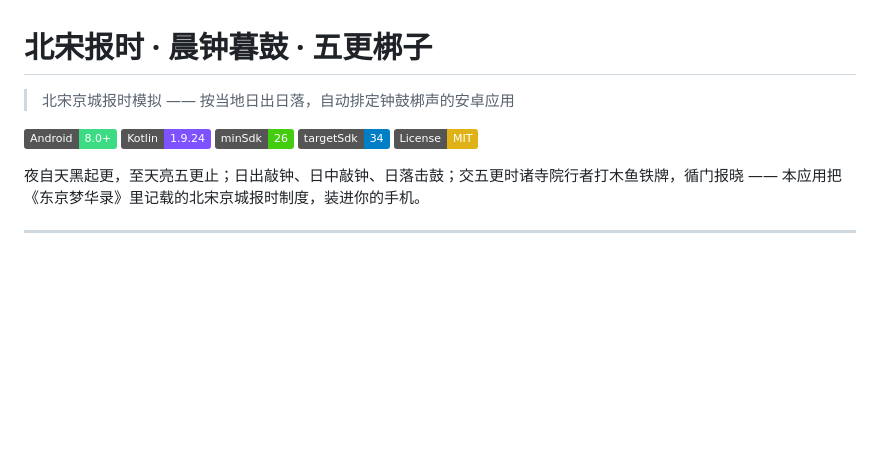
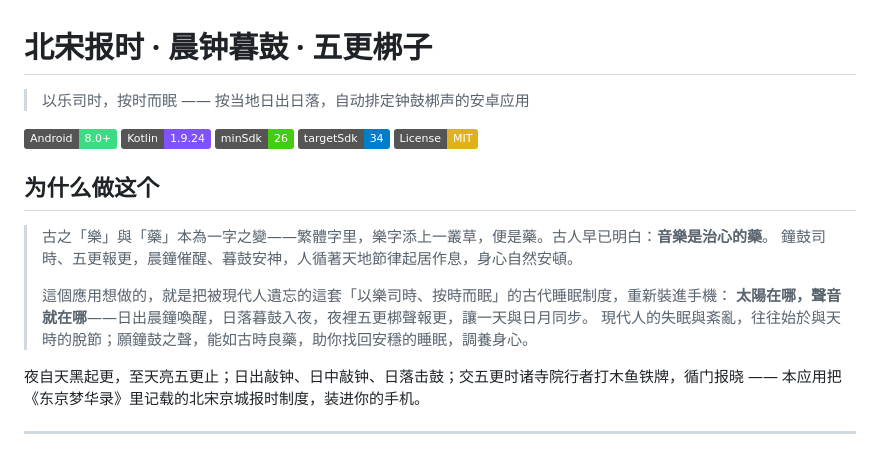
Before and after one commit to xuyandon/-, a Markdown page: README.md, the part around the change. GitHub-like rendering; badges without logos; blank space fills up the shorter version.

```diff
--- a/README.md
+++ b/README.md
@@ -1,12 +1,21 @@
 # 北宋报时 · 晨钟暮鼓 · 五更梆子
 
-> 北宋京城报时模拟 —— 按当地日出日落，自动排定钟鼓梆声的安卓应用
+> 以乐司时，按时而眠 —— 按当地日出日落，自动排定钟鼓梆声的安卓应用
 
 [![Android](https://img.shields.io/badge/Android-8.0%2B-3DDC84?logo=android)](https://developer.android.com/)
 [![Kotlin](https://img.shields.io/badge/Kotlin-1.9.24-7F52FF?logo=kotlin)](https://kotlinlang.org/)
 [![minSdk](https://img.shields.io/badge/minSdk-26-brightgreen)](https://developer.android.com/studio/releases/platforms)
 [![targetSdk](https://img.shields.io/badge/targetSdk-34-blue)](https://developer.android.com/studio/releases/platforms)
 [![License](https://img.shields.io/badge/License-MIT-yellow)](#license)
+
+## 为什么做这个
+
+> 古之「樂」與「藥」本為一字之變——繁體字里，樂字添上一叢草，便是藥。古人早已明白：**音樂是治心的藥**。
+> 鐘鼓司時、五更報更，晨鐘催醒、暮鼓安神，人循著天地節律起居作息，身心自然安頓。
+>
+> 這個應用想做的，就是把被現代人遺忘的這套「以樂司時、按時而眠」的古代睡眠制度，重新裝進手機：
+> **太陽在哪，聲音就在哪**——日出晨鐘喚醒，日落暮鼓入夜，夜裡五更梆聲報更，讓一天與日月同步。
+> 現代人的失眠與紊亂，往往始於與天時的脫節；願鐘鼓之聲，能如古時良藥，助你找回安穩的睡眠，調養身心。
 
 夜自天黑起更，至天亮五更止；日出敲钟、日中敲钟、日落击鼓；交五更时诸寺院行者打木鱼铁牌，循门报晓 —— 本应用把《东京梦华录》里记载的北宋京城报时制度，装进你的手机。
 
```
